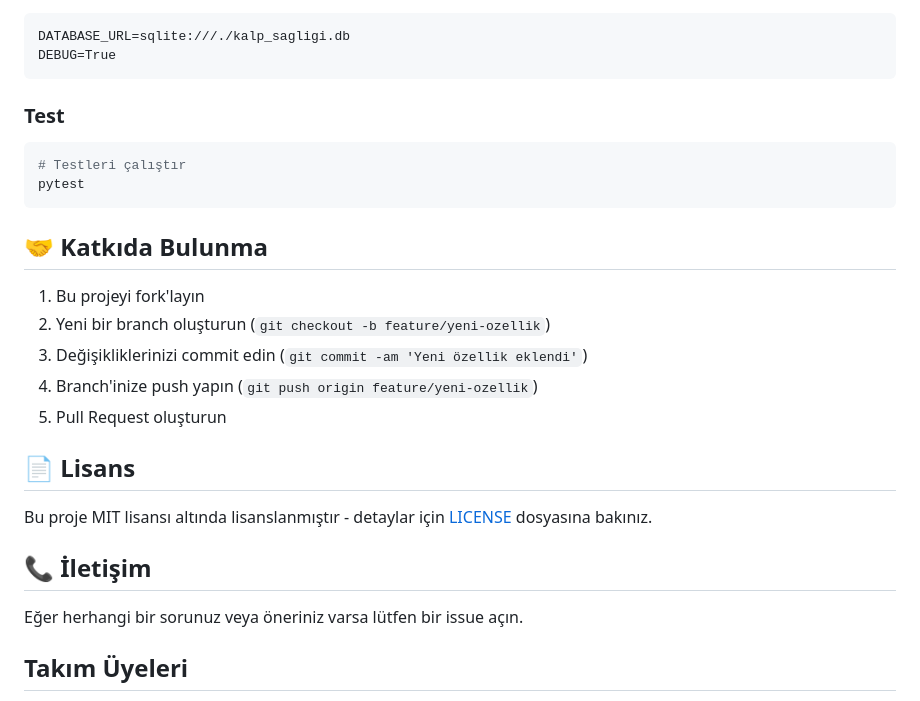
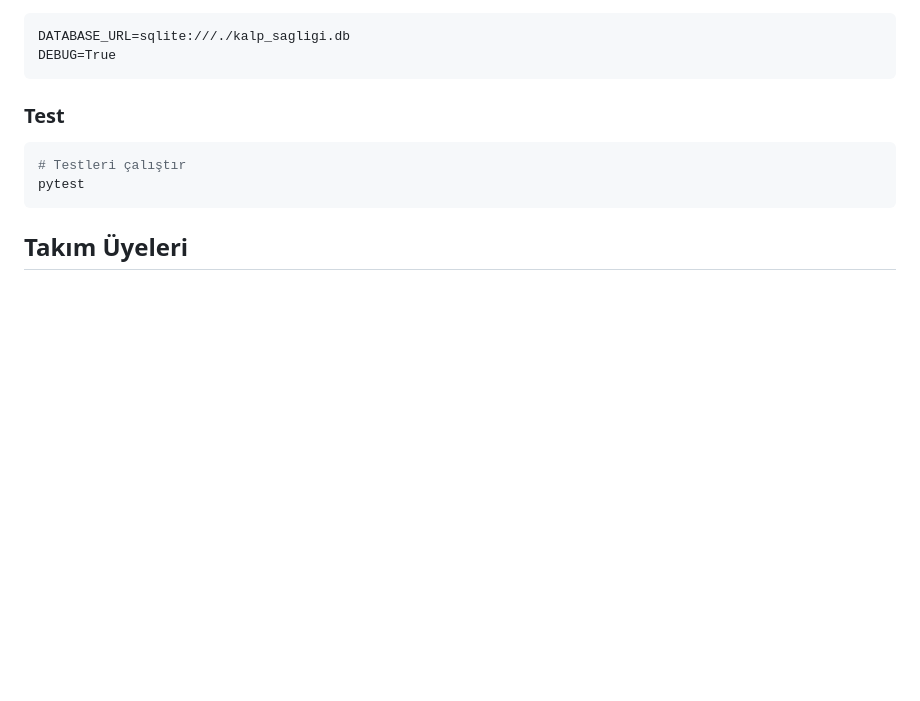
Before and after one commit to GulfemKupeli/Takim-205-Proje, a Markdown page: README.md, the part around the change. Drawn GitHub-style; blank space fills up the shorter version.

````diff
--- a/README.md
+++ b/README.md
@@ -62,19 +62,6 @@ DEBUG=True
 pytest
 ```
 
-## 🤝 Katkıda Bulunma
-1. Bu projeyi fork'layın
-2. Yeni bir branch oluşturun (`git checkout -b feature/yeni-ozellik`)
-3. Değişikliklerinizi commit edin (`git commit -am 'Yeni özellik eklendi'`)
-4. Branch'inize push yapın (`git push origin feature/yeni-ozellik`)
-5. Pull Request oluşturun
-
-## 📄 Lisans
-Bu proje MIT lisansı altında lisanslanmıştır - detaylar için [LICENSE](LICENSE) dosyasına bakınız.
-
-## 📞 İletişim
-Eğer herhangi bir sorunuz veya öneriniz varsa lütfen bir issue açın.
-
 ## Takım Üyeleri
 
 * Selay Yırtımcı - Product Owner
````
